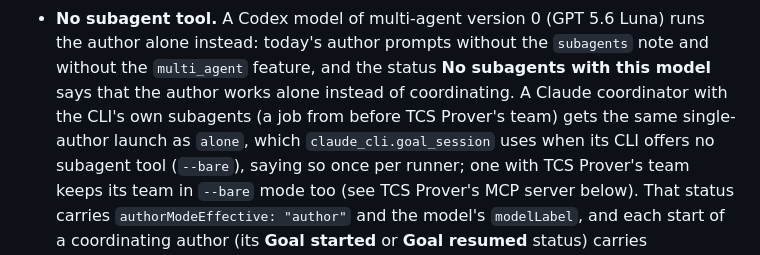
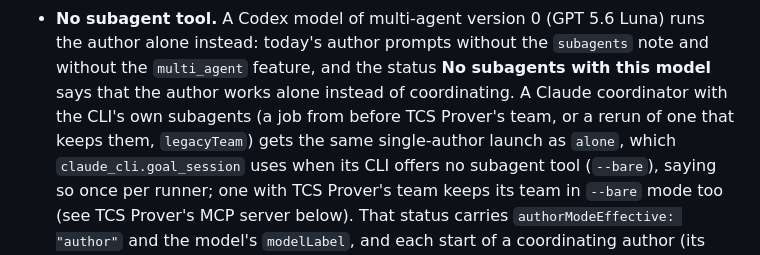
Before and after one commit to yonggangjiang/tcs-prover, a Markdown page: docs/developers.md, the part around the change. Rendered like a GitHub page.

Commit message:
Docs: a Claude coordinator with the CLI's own subagents includes a rerun of a job from before that keeps them
team-claude's sentence named only a job from before TCS Prover's team;
team-items' legacyTeam reruns of such a job are Claude coordinators with the
CLI's own subagents too and get the same single-author plan (no change of
behaviour).

Co-Authored-By: Claude Opus 5.5 <noreply@anthropic.com>

```diff
--- a/docs/developers.md
+++ b/docs/developers.md
@@ -307,8 +307,9 @@ the problem-solving to its subagents. What the runner and the server add:
   runs the author alone instead: today's author prompts without the `subagents`
   note and without the `multi_agent` feature, and the status **No subagents with
   this model** says that the author works alone instead of coordinating. A Claude
-  coordinator with the CLI's own subagents (a job from before TCS Prover's team)
-  gets the same single-author launch as `alone`, which
+  coordinator with the CLI's own subagents (a job from before TCS Prover's team,
+  or a rerun of one that keeps them, `legacyTeam`) gets the same single-author
+  launch as `alone`, which
   `claude_cli.goal_session` uses when its CLI offers no subagent tool (`--bare`),
   saying so once per runner; one with TCS Prover's team keeps its team in
   `--bare` mode too (see TCS Prover's MCP server below). That status carries `authorModeEffective: "author"`
```
